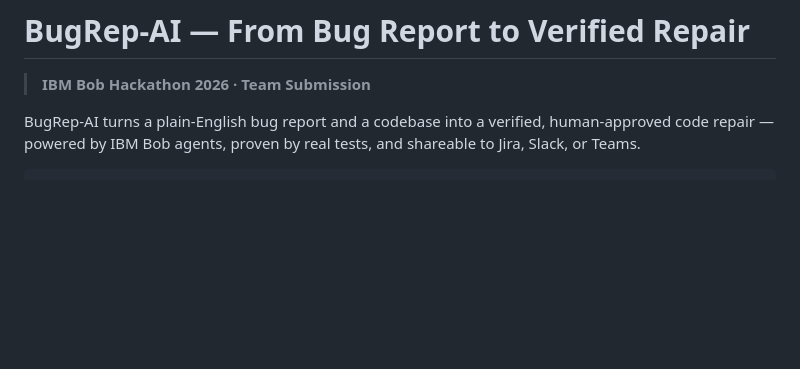
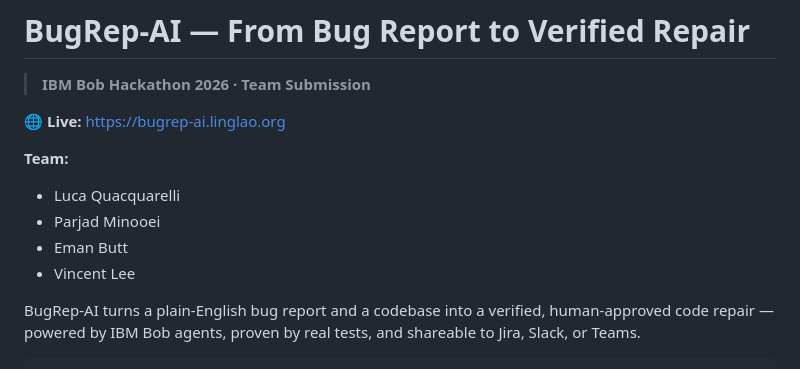
Before and after one commit to LucaQ-git/BugReproduction-IBM-BOB-HACKATHON-2026-V2, a Markdown page: README.md, the part around the change. GitHub-like rendering; blank space fills up the shorter version.

Commit message:
docs: add live URL and team collaborators to README

```diff
--- a/README.md
+++ b/README.md
@@ -1,6 +1,14 @@
 # BugRep-AI — From Bug Report to Verified Repair
 
 > **IBM Bob Hackathon 2026 · Team Submission**
+
+🌐 **Live:** [https://bugrep-ai.linglao.org](https://bugrep-ai.linglao.org)
+
+**Team:**
+- Luca Quacquarelli
+- Parjad Minooei
+- Eman Butt
+- Vincent Lee
 
 BugRep-AI turns a plain-English bug report and a codebase into a verified, human-approved code repair — powered by IBM Bob agents, proven by real tests, and shareable to Jira, Slack, or Teams.
 
```
